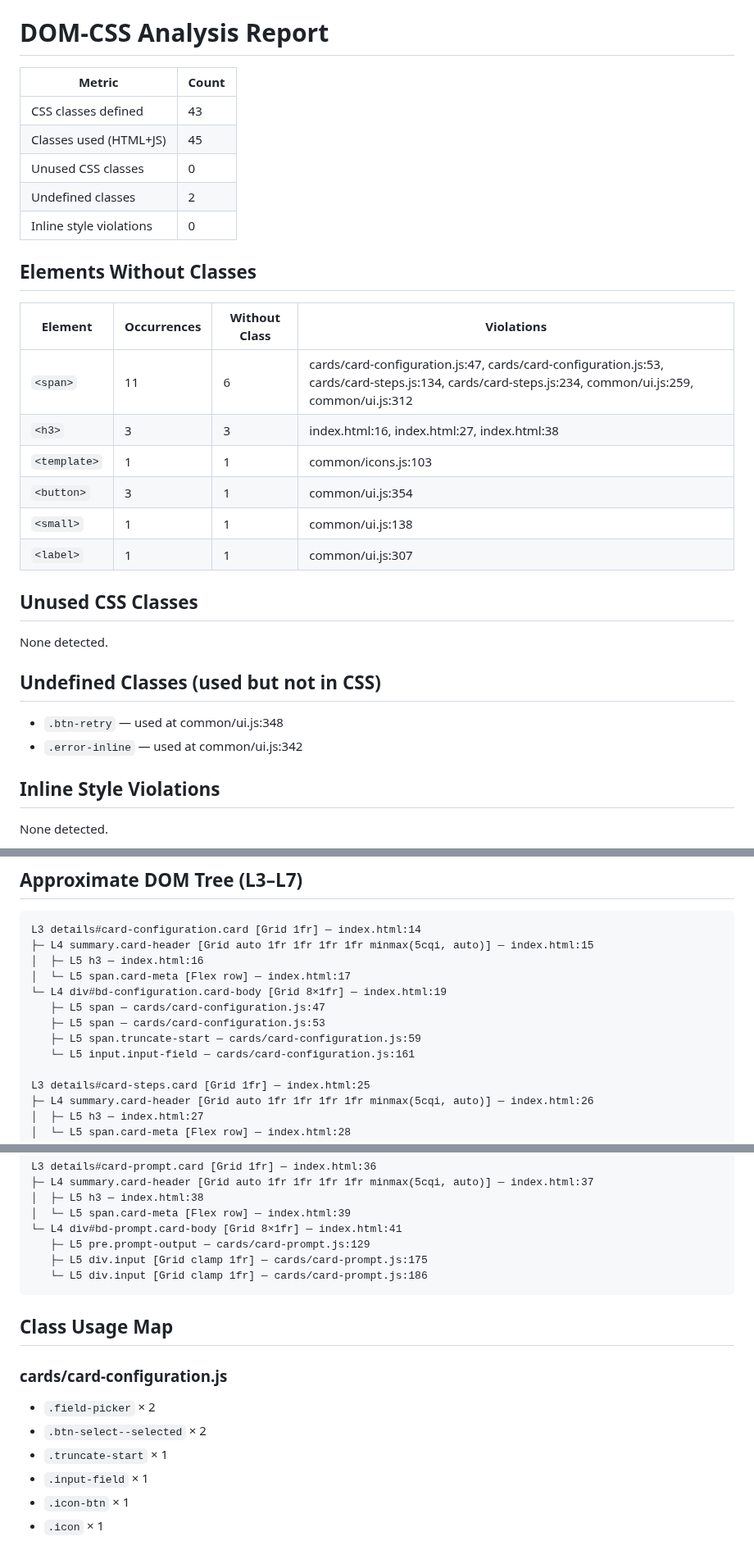
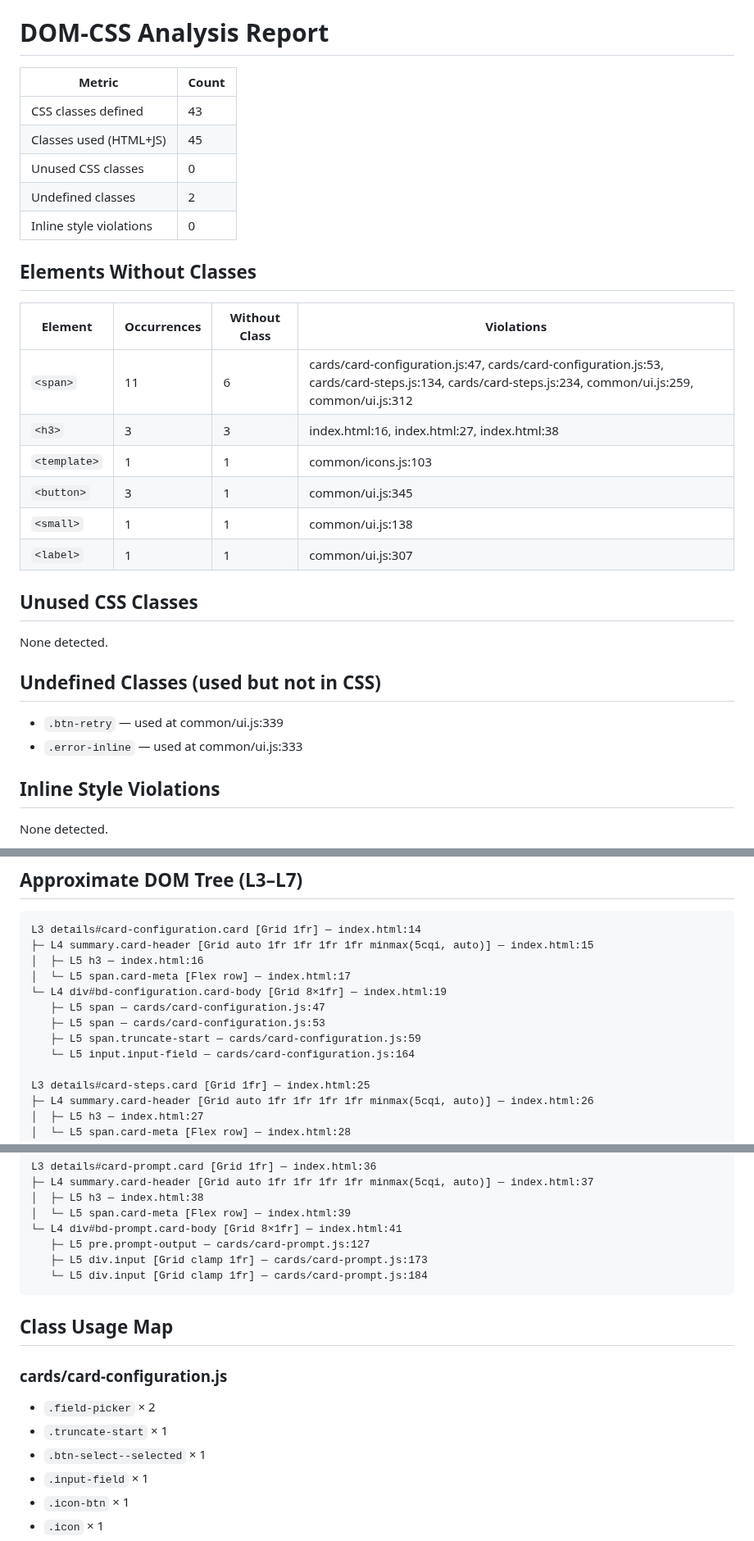
Before and after one commit to Paumen/agent_prompt, a Markdown page: analysis_report.md, 3 parts joined by grey strips. Shown at 82% size. GitHub-like rendering.

Commit message:
docs: update DOM-CSS analysis report [skip ci]

````diff
--- a/analysis_report.md
+++ b/analysis_report.md
@@ -1,23 +1,23 @@
 # DOM-CSS Analysis Report
 
-| Metric                  | Count |
-| ----------------------- | ----- |
-| CSS classes defined     | 43    |
-| Classes used (HTML+JS)  | 45    |
-| Unused CSS classes      | 0     |
-| Undefined classes       | 2     |
-| Inline style violations | 0     |
+| Metric | Count |
+|--------|-------|
+| CSS classes defined | 43 |
+| Classes used (HTML+JS) | 45 |
+| Unused CSS classes | 0 |
+| Undefined classes | 2 |
+| Inline style violations | 0 |
 
 ## Elements Without Classes
 
-| Element      | Occurrences | Without Class | Violations                                                                                                                                           |
-| ------------ | ----------- | ------------- | ---------------------------------------------------------------------------------------------------------------------------------------------------- |
-| `<span>`     | 11          | 6             | cards/card-configuration.js:47, cards/card-configuration.js:53, cards/card-steps.js:134, cards/card-steps.js:234, common/ui.js:259, common/ui.js:312 |
-| `<h3>`       | 3           | 3             | index.html:16, index.html:27, index.html:38                                                                                                          |
-| `<template>` | 1           | 1             | common/icons.js:103                                                                                                                                  |
-| `<button>`   | 3           | 1             | common/ui.js:354                                                                                                                                     |
-| `<small>`    | 1           | 1             | common/ui.js:138                                                                                                                                     |
-| `<label>`    | 1           | 1             | common/ui.js:307                                                                                                                                     |
+| Element | Occurrences | Without Class | Violations |
+|---------|-------------|---------------|------------|
+| `<span>` | 11 | 6 | cards/card-configuration.js:47, cards/card-configuration.js:53, cards/card-steps.js:134, cards/card-steps.js:234, common/ui.js:259, common/ui.js:312 |
+| `<h3>` | 3 | 3 | index.html:16, index.html:27, index.html:38 |
+| `<template>` | 1 | 1 | common/icons.js:103 |
+| `<button>` | 3 | 1 | common/ui.js:345 |
+| `<small>` | 1 | 1 | common/ui.js:138 |
+| `<label>` | 1 | 1 | common/ui.js:307 |
 
 ## Unused CSS Classes
 
@@ -25,8 +25,8 @@ None detected.
 
 ## Undefined Classes (used but not in CSS)
 
-- `.btn-retry` — used at common/ui.js:348
-- `.error-inline` — used at common/ui.js:342
+- `.btn-retry` — used at common/ui.js:339
+- `.error-inline` — used at common/ui.js:333
 
 ## Inline Style Violations
 
@@ -43,7 +43,7 @@ L3 details#card-configuration.card [Grid 1fr] — index.html:14
    ├─ L5 span — cards/card-configuration.js:47
    ├─ L5 span — cards/card-configuration.js:53
    ├─ L5 span.truncate-start — cards/card-configuration.js:59
-   └─ L5 input.input-field — cards/card-configuration.js:161
+   └─ L5 input.input-field — cards/card-configuration.js:164
 
 L3 details#card-steps.card [Grid 1fr] — index.html:25
 ├─ L4 summary.card-header [Grid auto 1fr 1fr 1fr 1fr minmax(5cqi, auto)] — index.html:26
@@ -63,9 +63,9 @@ L3 details#card-prompt.card [Grid 1fr] — index.html:36
 │  ├─ L5 h3 — index.html:38
 │  └─ L5 span.card-meta [Flex row] — index.html:39
 └─ L4 div#bd-prompt.card-body [Grid 8×1fr] — index.html:41
-   ├─ L5 pre.prompt-output — cards/card-prompt.js:129
-   ├─ L5 div.input [Grid clamp 1fr] — cards/card-prompt.js:175
-   └─ L5 div.input [Grid clamp 1fr] — cards/card-prompt.js:186
+   ├─ L5 pre.prompt-output — cards/card-prompt.js:127
+   ├─ L5 div.input [Grid clamp 1fr] — cards/card-prompt.js:173
+   └─ L5 div.input [Grid clamp 1fr] — cards/card-prompt.js:184
 ```
 
 ## Class Usage Map
@@ -73,8 +73,8 @@ L3 details#card-prompt.card [Grid 1fr] — index.html:36
 ### cards/card-configuration.js
 
 - `.field-picker` × 2
-- `.btn-select--selected` × 2
 - `.truncate-start` × 1
+- `.btn-select--selected` × 1
 - `.input-field` × 1
 - `.icon-btn` × 1
 - `.icon` × 1
````
Also changed, not shown: other parts of analysis_report.md (+1 -1 lines).
